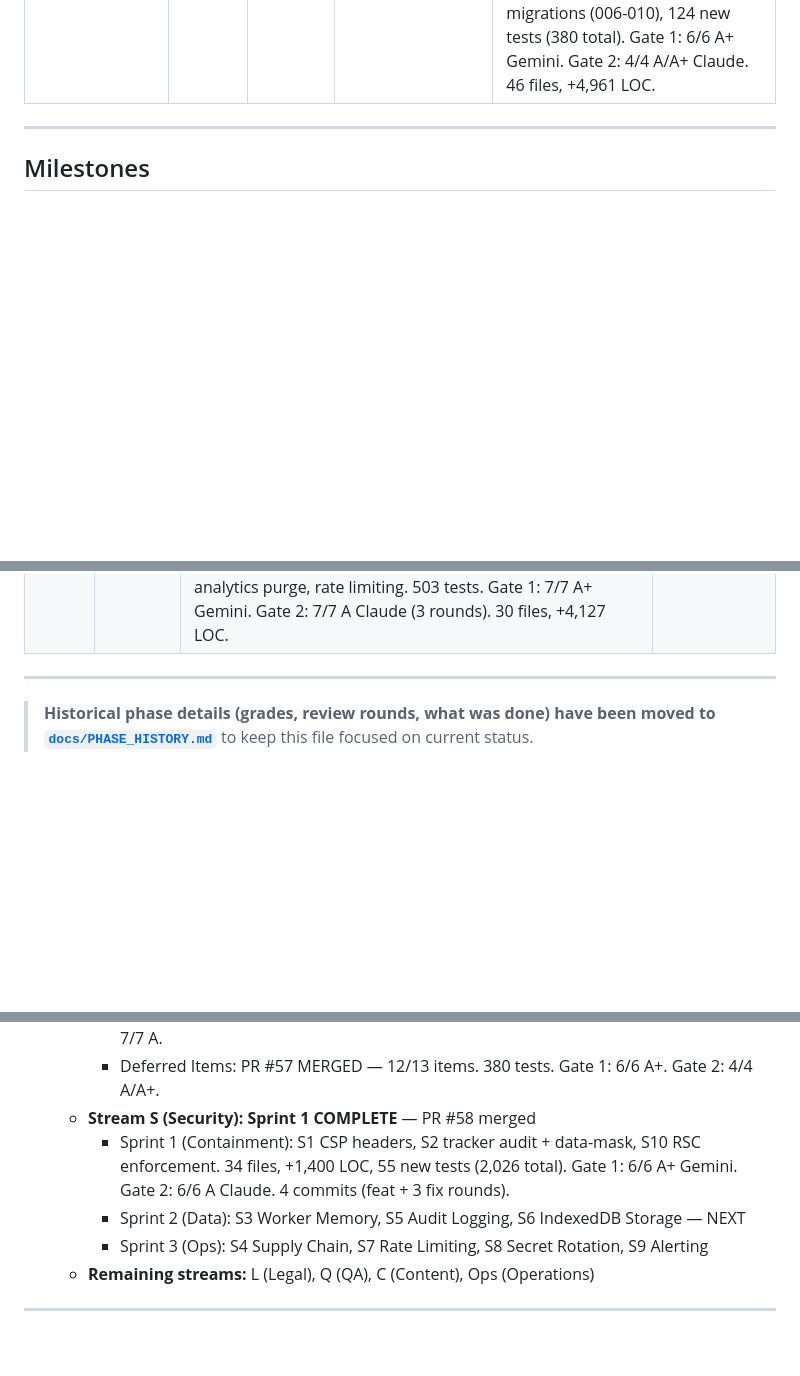
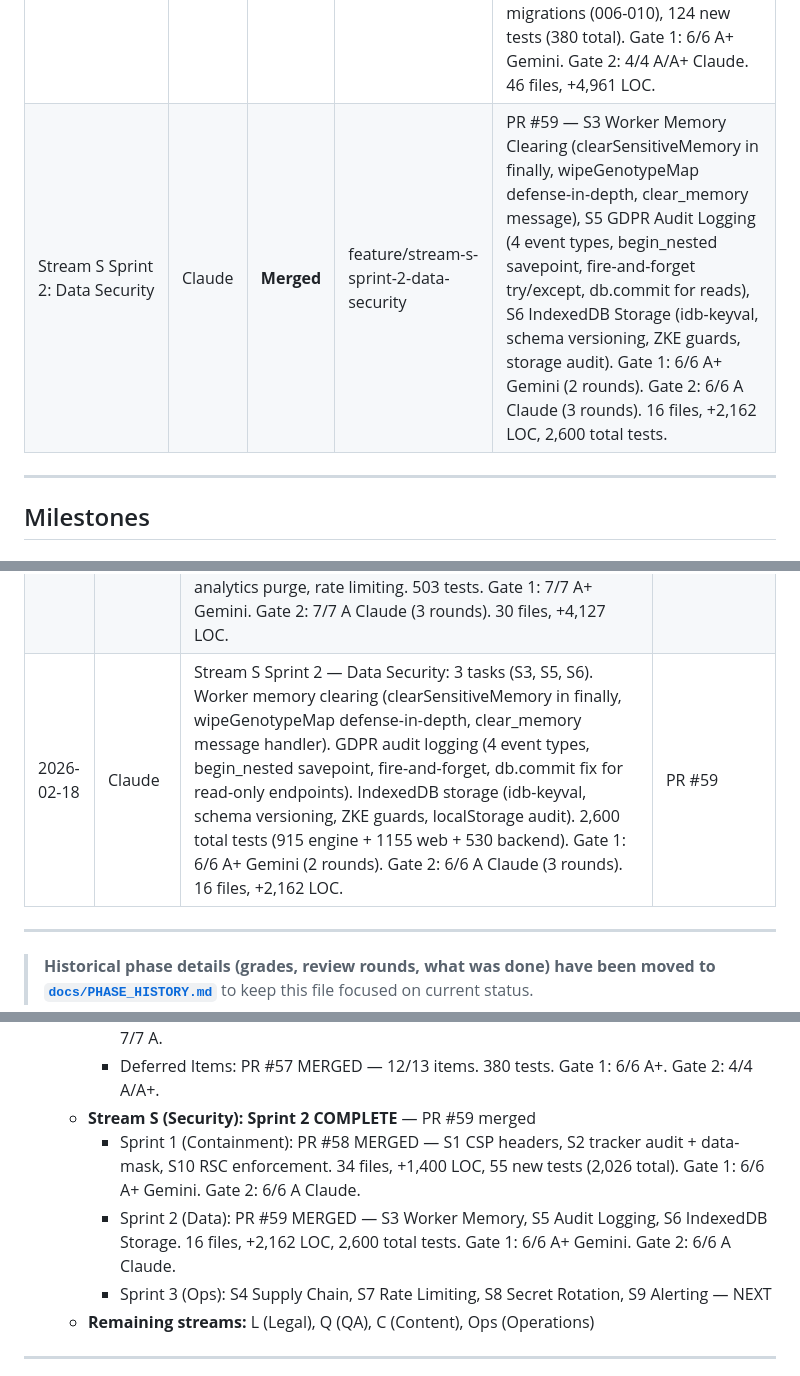
Before and after one commit to merkababa/mergenix, a Markdown page: PROGRESS.md, 3 parts joined by grey strips. GitHub-like rendering; blank space fills up the shorter version.

Commit message:
docs: update PROGRESS.md — Stream S Sprint 2 complete, PR #59 merged
Co-Authored-By: Claude Opus 4.6 <noreply@anthropic.com>

```diff
--- a/PROGRESS.md
+++ b/PROGRESS.md
@@ -39,6 +39,7 @@
 | Stream B Sprint 2: ZKE Pivot + GDPR | Claude | **Merged** | feature/stream-b-sprint-2-gdpr | PR #55 — 4 tasks (B13, B7, B8, B12). ZKE pivot (delete server encryption, opaque EncryptedEnvelope), GDPR router (DELETE /gdpr/account, GET /gdpr/export, PUT /gdpr/profile), shared account_service + cookie utils, Alembic migration (drop result_nonce). 245 backend tests (40 GDPR + 34 analysis). Gate 1: 6/6 A Gemini (3 rounds). Gate 2: 6/6 A Claude (2 rounds). 15 files, +2,184 LOC. |
 | Stream B Sprint 3: Business Logic | Claude | **Merged** | feature/stream-b-sprint-3-business | PR #56 — B5 tier gating, B6 analytics, B9 email receipts, B10 partner notification. 503 tests. Gate 1: 7/7 A+ Gemini. Gate 2: 7/7 A Claude (3 rounds). 30 files, +4,127 LOC. |
 | Deferred Items: Review Debt | Claude | **Merged** | fix/deferred-items | PR #57 — 12/13 deferred items resolved. Rate limiter Redis, OAuth deletion, Jinja2 templates, tier enum, webhook idempotency, age verification, audit retention, DPIA, consent preservation, privacy scrub. 5 Alembic migrations (006-010), 124 new tests (380 total). Gate 1: 6/6 A+ Gemini. Gate 2: 4/4 A/A+ Claude. 46 files, +4,961 LOC. |
+| Stream S Sprint 2: Data Security | Claude | **Merged** | feature/stream-s-sprint-2-data-security | PR #59 — S3 Worker Memory Clearing (clearSensitiveMemory in finally, wipeGenotypeMap defense-in-depth, clear_memory message), S5 GDPR Audit Logging (4 event types, begin_nested savepoint, fire-and-forget try/except, db.commit for reads), S6 IndexedDB Storage (idb-keyval, schema versioning, ZKE guards, storage audit). Gate 1: 6/6 A+ Gemini (2 rounds). Gate 2: 6/6 A Claude (3 rounds). 16 files, +2,162 LOC, 2,600 total tests. |
 
 ---
 
@@ -126,6 +127,7 @@
 | 2026-02-15 | Claude | Stream B Sprint 1 — Backend Foundation: 4 tasks (B11, B3, B1, B2). CSRF middleware, ZKE schema, strict Pydantic types, data versioning, session invalidation, security hardening. 205 tests. Gate 2: 7/7 A Claude. | PR #54 |
 | 2026-02-15 | Claude | Stream B Sprint 2 — ZKE Pivot + GDPR: 4 tasks (B13, B7, B8, B12). ZKE pivot (opaque envelope), GDPR router (delete/export/rectification), shared account_service. 245 tests. Gate 1: 6/6 A Gemini. Gate 2: 6/6 A Claude. | PR #55 |
 | 2026-02-17 | Claude | Stream B Sprint 3 — Business Logic: 4 tasks (B5, B6, B9, B10). Tier gating (SELECT FOR UPDATE, $14.99/$34.99), anonymous analytics (ON CONFLICT upsert), purchase receipts (Jinja2), partner notification (masked email). Gate 2 fixes: mask_email utils, URL-encoded tokens, httpx shutdown, lazy API keys, SQL COUNT, dialect caching, analytics purge, rate limiting. 503 tests. Gate 1: 7/7 A+ Gemini. Gate 2: 7/7 A Claude (3 rounds). 30 files, +4,127 LOC. | PR #56 |
+| 2026-02-18 | Claude | Stream S Sprint 2 — Data Security: 3 tasks (S3, S5, S6). Worker memory clearing (clearSensitiveMemory in finally, wipeGenotypeMap defense-in-depth, clear_memory message handler). GDPR audit logging (4 event types, begin_nested savepoint, fire-and-forget, db.commit fix for read-only endpoints). IndexedDB storage (idb-keyval, schema versioning, ZKE guards, localStorage audit). 2,600 total tests (915 engine + 1155 web + 530 backend). Gate 1: 6/6 A+ Gemini (2 rounds). Gate 2: 6/6 A Claude (3 rounds). 16 files, +2,162 LOC. | PR #59 |
 
 ---
 
@@ -164,10 +166,10 @@
      - Sprint 2 (ZK Pivot + GDPR): PR #55 MERGED — B13, B7, B8, B12. 245 tests. Gate 1: 6/6 A. Gate 2: 6/6 A.
      - Sprint 3 (Business): PR #56 MERGED — B5, B6, B9, B10. 503 tests. Gate 1: 7/7 A+. Gate 2: 7/7 A.
      - Deferred Items: PR #57 MERGED — 12/13 items. 380 tests. Gate 1: 6/6 A+. Gate 2: 4/4 A/A+.
-   - **Stream S (Security): Sprint 1 COMPLETE** — PR #58 merged
-     - Sprint 1 (Containment): S1 CSP headers, S2 tracker audit + data-mask, S10 RSC enforcement. 34 files, +1,400 LOC, 55 new tests (2,026 total). Gate 1: 6/6 A+ Gemini. Gate 2: 6/6 A Claude. 4 commits (feat + 3 fix rounds).
-     - Sprint 2 (Data): S3 Worker Memory, S5 Audit Logging, S6 IndexedDB Storage — NEXT
-     - Sprint 3 (Ops): S4 Supply Chain, S7 Rate Limiting, S8 Secret Rotation, S9 Alerting
+   - **Stream S (Security): Sprint 2 COMPLETE** — PR #59 merged
+     - Sprint 1 (Containment): PR #58 MERGED — S1 CSP headers, S2 tracker audit + data-mask, S10 RSC enforcement. 34 files, +1,400 LOC, 55 new tests (2,026 total). Gate 1: 6/6 A+ Gemini. Gate 2: 6/6 A Claude.
+     - Sprint 2 (Data): PR #59 MERGED — S3 Worker Memory, S5 Audit Logging, S6 IndexedDB Storage. 16 files, +2,162 LOC, 2,600 total tests. Gate 1: 6/6 A+ Gemini. Gate 2: 6/6 A Claude.
+     - Sprint 3 (Ops): S4 Supply Chain, S7 Rate Limiting, S8 Secret Rotation, S9 Alerting — NEXT
    - **Remaining streams:** L (Legal), Q (QA), C (Content), Ops (Operations)
 
 ---
```
